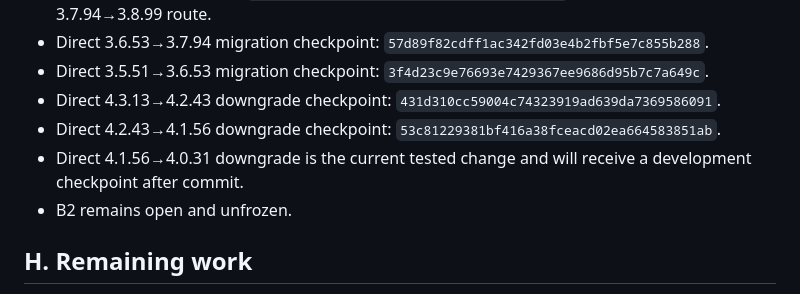
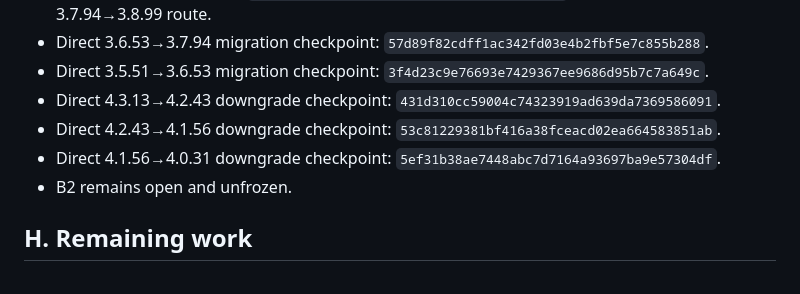
Before and after one commit to VaibhavRohilla/Spine-Converter-GUI, a Markdown page: docs/B2_REPORT.md, the part around the change. Drawn GitHub-style.

Commit message:
Record Spine 4.1 downgrade qualification

```diff
--- a/docs/B2_REPORT.md
+++ b/docs/B2_REPORT.md
@@ -124,7 +124,7 @@ Route checks also cover installed CLI planning, deterministic output, source imm
 - Direct 3.5.51→3.6.53 migration checkpoint: `3f4d23c9e76693e7429367ee9686d95b7c7a649c`.
 - Direct 4.3.13→4.2.43 downgrade checkpoint: `431d310cc59004c74323919ad639da7369586091`.
 - Direct 4.2.43→4.1.56 downgrade checkpoint: `53c81229381bf416a38fceacd02ea664583851ab`.
-- Direct 4.1.56→4.0.31 downgrade is the current tested change and will receive a development checkpoint after commit.
+- Direct 4.1.56→4.0.31 downgrade checkpoint: `5ef31b38ae7448abc7d7164a93697ba9e57304df`.
 - B2 remains open and unfrozen.
 
 ## H. Remaining work
```
